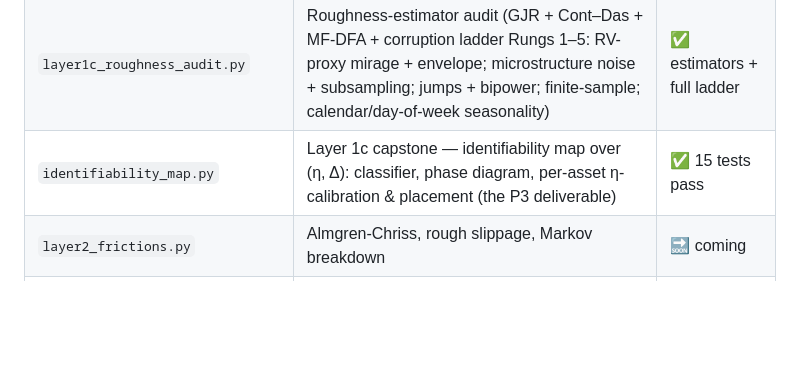
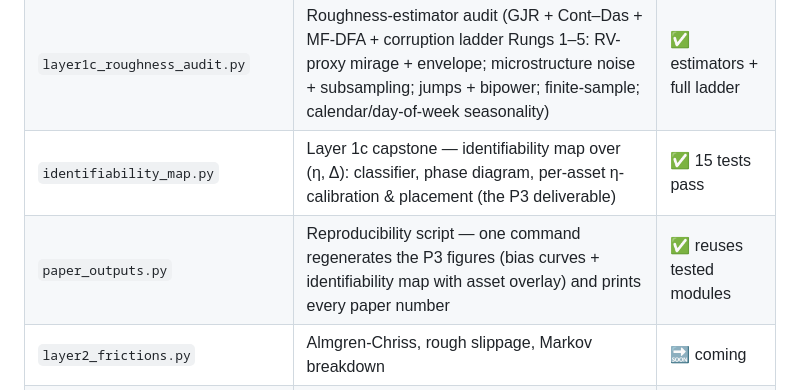
Before and after one commit to Michaellumor/roughvollab, a Markdown page: README.md, the part around the change. Drawn GitHub-style; blank space fills up the shorter version.

```diff
--- a/README.md
+++ b/README.md
@@ -17,6 +17,7 @@
 | `layer1b_mlmc_asian.py` | MLMC Asian option pricing, complexity under roughness | ✅ complete (v0.1) |
 | `layer1c_roughness_audit.py` | Roughness-estimator audit (GJR + Cont–Das + MF-DFA + corruption ladder Rungs 1–5: RV-proxy mirage + envelope; microstructure noise + subsampling; jumps + bipower; finite-sample; calendar/day-of-week seasonality) | ✅ estimators + full ladder |
 | `identifiability_map.py` | Layer 1c capstone — identifiability map over (η, Δ): classifier, phase diagram, per-asset η-calibration & placement (the P3 deliverable) | ✅ 15 tests pass |
+| `paper_outputs.py` | Reproducibility script — one command regenerates the P3 figures (bias curves + identifiability map with asset overlay) and prints every paper number | ✅ reuses tested modules |
 | `layer2_frictions.py` | Almgren-Chriss, rough slippage, Markov breakdown | 🔜 coming |
 | `layer3_rl_hedging.py` | Path signatures, actor-critic, CVaR deep hedging | 🔜 coming |
 | `layer4_convergence.py` | Convergence theorems, SPX calibration, diagnostics | 🔜 coming |
```
